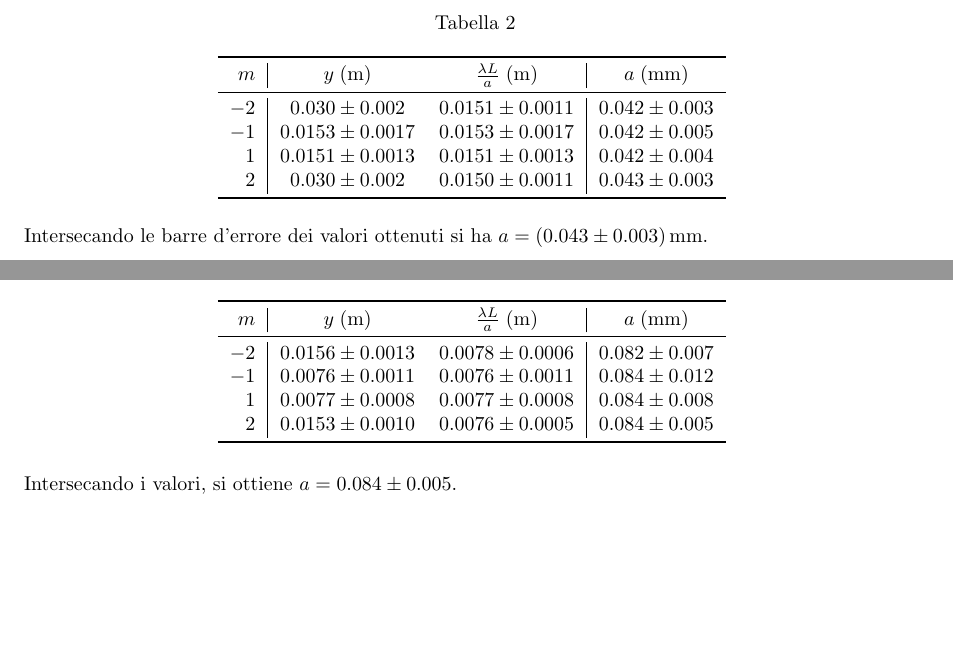
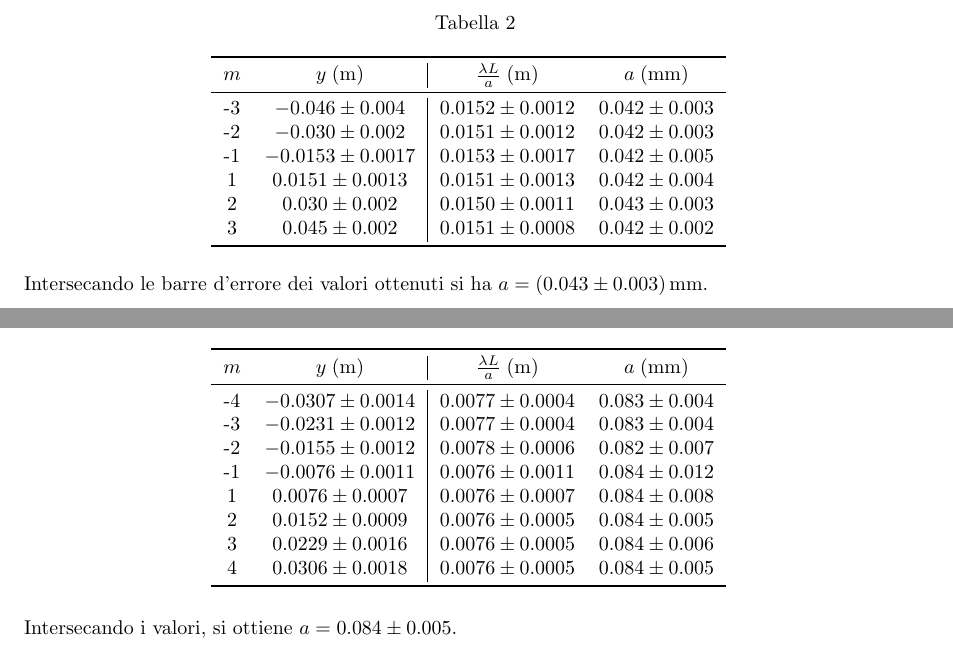
Before and after one commit to Vayxen/Lab2-Ottica-1, a LaTeX document (document/main.tex, which reads document/sections/0.04.tex, document/sections/0.08.tex, tables/mins_0.04.tex): two parts of pages 7 and 10 of 13, joined at a grey line, cut so that both start at the same text, the shorter picture padded with empty space. Compiled offline with pdfLaTeX.

Commit message:
Minimi automatici e tabelle dal codice

```diff
--- a/document/sections/0.04.tex
+++ b/document/sections/0.04.tex
@@ -17,16 +17,7 @@ Le posizioni dei minimi ottenute sono le seguenti:
 \begin{table}[ht!]
     \centering
     \caption{}
-    \begin{tabular}{r|cc|c}
-        \toprule
-        $m$  & $y \; (\si{\metre})$ & $\frac{\lambda L}{a} \; (\si{\metre})$ & $a \; (\si{\mm})$  \\
-        \midrule
-        $-2$ & $0.030 \pm 0.002$    & $0.0151 \pm 0.0011$                    & \num{0.042+-0.003} \\
-        $-1$ & $0.0153 \pm 0.0017$  & $0.0153 \pm 0.0017$                    & \num{0.042+-0.005} \\
-        $1$  & $0.0151 \pm 0.0013$  & $0.0151 \pm 0.0013$                    & \num{0.042+-0.004} \\
-        $2$  & $0.030 \pm 0.002$    & $0.0150 \pm 0.0011$                    & \num{0.043+-0.003} \\
-        \bottomrule
-    \end{tabular}
+    \import{../tables/}{mins_0.04.tex}
     \label{tab:minimi 0.04}
 \end{table}
 
--- a/document/sections/0.08.tex
+++ b/document/sections/0.08.tex
@@ -15,16 +15,7 @@
 \begin{table}[ht!]
     \centering
     \caption{}
-    \begin{tabular}{r|cc|c}
-        \toprule
-        $m$  & $y \; (\si{\metre})$ & $\frac{\lambda L}{a} \; (\si{\metre})$ & $a \; (\si{\mm})$  \\
-        \midrule
-        $-2$ & $0.0156 \pm 0.0013$  & $0.0078 \pm 0.0006$                    & \num{0.082+-0.007} \\
-        $-1$ & $0.0076 \pm 0.0011$  & $0.0076 \pm 0.0011$                    & \num{0.084+-0.012} \\
-        $1$  & $0.0077 \pm 0.0008$  & $0.0077 \pm 0.0008$                    & \num{0.084+-0.008} \\
-        $2$  & $0.0153 \pm 0.0010$  & $0.0076 \pm 0.0005$                    & \num{0.084+-0.005} \\
-        \bottomrule
-    \end{tabular}
+    \import{../tables/}{mins_0.08.tex}
     \label{tab:minimi 0.08}
 \end{table}
 
--- /dev/null
+++ b/tables/mins_0.04.tex
@@ -0,0 +1,12 @@
+\begin{tabular}{cc|cc}
+\toprule
+$m$ &      $y \; (\si{\m})$ & $\frac{\lambda L}{a} \; (\si{\m})$ &  $a \; (\si{\mm})$ \\
+\midrule
+ -3 &   \num{-0.046+-0.004} &               \num{0.0152+-0.0012} & \num{0.042+-0.003} \\
+ -2 &   \num{-0.030+-0.002} &               \num{0.0151+-0.0012} & \num{0.042+-0.003} \\
+ -1 & \num{-0.0153+-0.0017} &               \num{0.0153+-0.0017} & \num{0.042+-0.005} \\
+  1 &  \num{0.0151+-0.0013} &               \num{0.0151+-0.0013} & \num{0.042+-0.004} \\
+  2 &    \num{0.030+-0.002} &               \num{0.0150+-0.0011} & \num{0.043+-0.003} \\
+  3 &    \num{0.045+-0.002} &               \num{0.0151+-0.0008} & \num{0.042+-0.002} \\
+\bottomrule
+\end{tabular}
--- /dev/null
+++ b/tables/mins_0.08.tex
@@ -0,0 +1,14 @@
+\begin{tabular}{cc|cc}
+\toprule
+$m$ &      $y \; (\si{\m})$ & $\frac{\lambda L}{a} \; (\si{\m})$ &  $a \; (\si{\mm})$ \\
+\midrule
+ -4 & \num{-0.0307+-0.0014} &               \num{0.0077+-0.0004} & \num{0.083+-0.004} \\
+ -3 & \num{-0.0231+-0.0012} &               \num{0.0077+-0.0004} & \num{0.083+-0.004} \\
+ -2 & \num{-0.0155+-0.0012} &               \num{0.0078+-0.0006} & \num{0.082+-0.007} \\
+ -1 & \num{-0.0076+-0.0011} &               \num{0.0076+-0.0011} & \num{0.084+-0.012} \\
+  1 &  \num{0.0076+-0.0007} &               \num{0.0076+-0.0007} & \num{0.084+-0.008} \\
+  2 &  \num{0.0152+-0.0009} &               \num{0.0076+-0.0005} & \num{0.084+-0.005} \\
+  3 &  \num{0.0229+-0.0016} &               \num{0.0076+-0.0005} & \num{0.084+-0.006} \\
+  4 &  \num{0.0306+-0.0018} &               \num{0.0076+-0.0005} & \num{0.084+-0.005} \\
+\bottomrule
+\end{tabular}
```
Also changed, not shown: code/lab_tools/lab_round.py (+37 -1 lines), document/sections/0.02.tex (+1 -10 lines), tables/mins_0.02.tex (added, +10 -0 lines), README.md, images/min_0.04.png, images/min_0.08.png, 4 other files.
